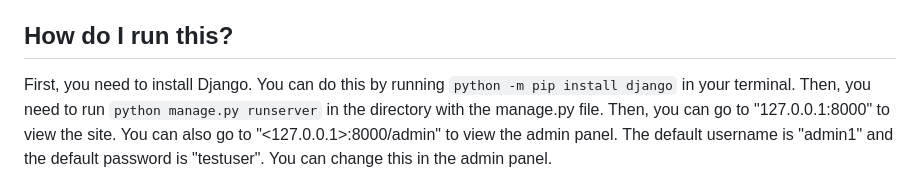
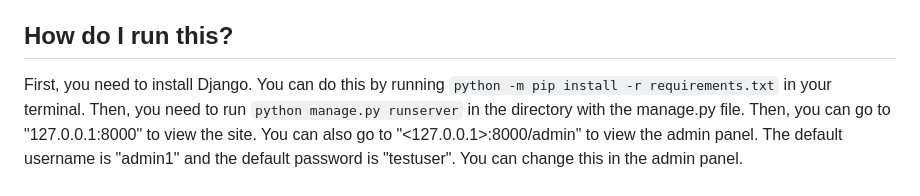
Before and after one commit to atomtables/rate-my-teachers, a Markdown page: README.md, the part around the change. Drawn GitHub-style.

Commit message:
edit README.md to reflect requirements.txt

```diff
--- a/README.md
+++ b/README.md
@@ -37,7 +37,7 @@ more personalized experience. If a math teacher switches grades, a student could
 in a voting system, allowing for accurate information to be displayed.
 
 ## How do I run this?
-First, you need to install Django. You can do this by running `python -m pip install django` in your terminal. Then,
+First, you need to install Django. You can do this by running `python -m pip install -r requirements.txt` in your terminal. Then,
 you need to run `python manage.py runserver` in the directory with the manage.py file. Then, you can go to
 "127.0.0.1:8000" to view the site. You can also go to "<127.0.0.1>:8000/admin"
 to view the admin panel. The default username is "admin1" and the default password is "testuser". You can
```
